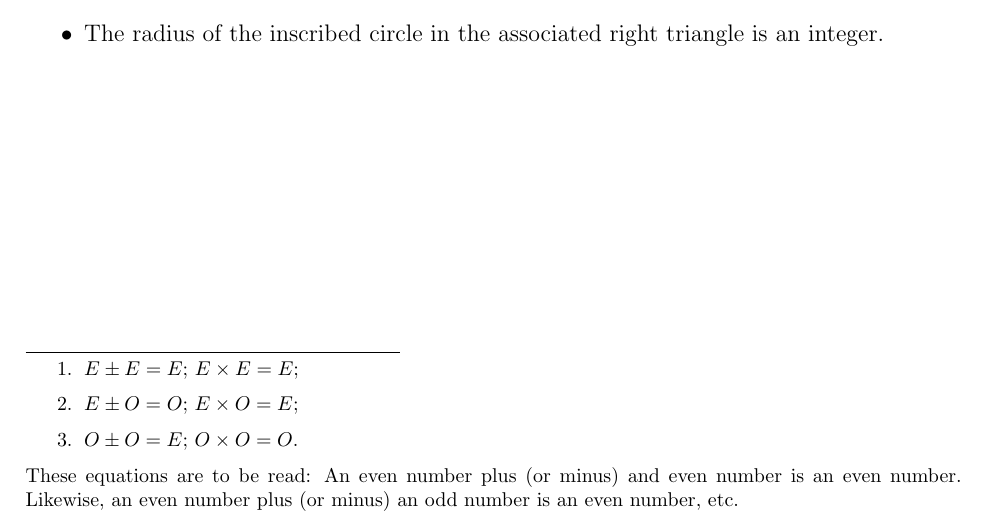
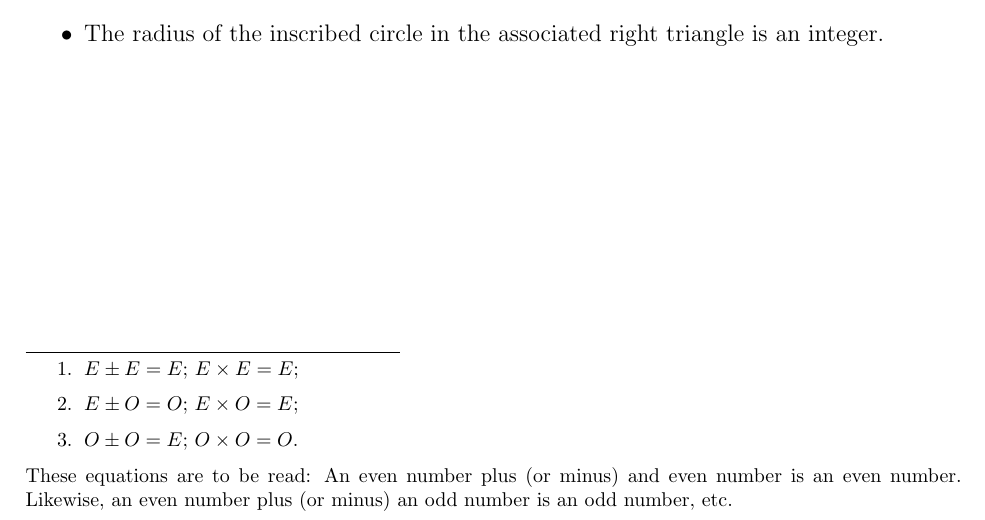
Before and after one commit to scottrsm/math, a LaTeX document (tex/PythagTripleProp.tex): part of page 3 of 4, cut so that both start at the same text. Compiled offline with pdfLaTeX.

Commit message:
Fixed a typo in one of the footnotes.

```diff
--- a/tex/PythagTripleProp.tex
+++ b/tex/PythagTripleProp.tex
@@ -88,7 +88,7 @@ the following:%
 \end{enumerate}
 These equations are to be read: An even number plus (or minus) and even number
 is an even number.
-Likewise, an even number plus (or minus) an odd number is an even number, etc.
+Likewise, an even number plus (or minus) an odd number is an odd number, etc.
 }
 \begin{itemize}
   \item{$c$ is even AND both $a$ and $b$ are odd;}
```
Also changed, not shown: pdf/PythagTripleProp.pdf.
